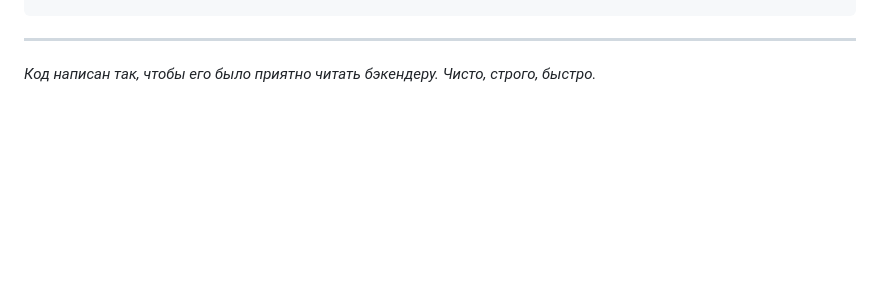
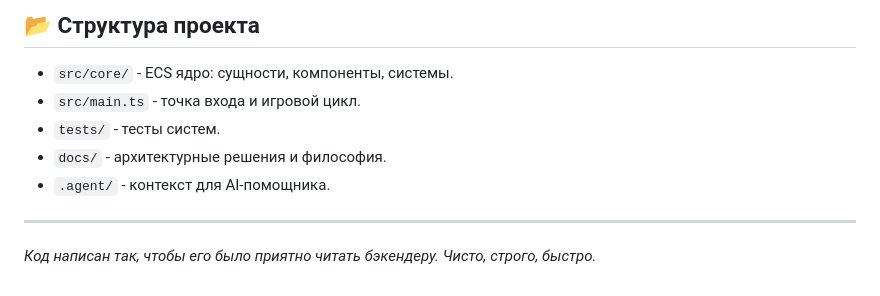
Before and after one commit to WarLikeLaux/bullet-heaven-ecs, a Markdown page: README.md, the part around one of its changes. Drawn GitHub-style; blank space fills up the shorter version.

```diff
--- a/README.md
+++ b/README.md
@@ -66,3 +88,11 @@ pnpm dev
+## 📂 Структура проекта
+
+- `src/core/` - ECS ядро: сущности, компоненты, системы.
+- `src/main.ts` - точка входа и игровой цикл.
+- `tests/` - тесты систем.
+- `docs/` - архитектурные решения и философия.
+- `.agent/` - контекст для AI-помощника.
+
 ---
 
-*Код написан так, чтобы его было приятно читать бэкендеру. Чисто, строго, быстро.*
+_Код написан так, чтобы его было приятно читать бэкендеру. Чисто, строго, быстро._
```
Also changed, not shown: other parts of README.md (+49 -27 lines).
